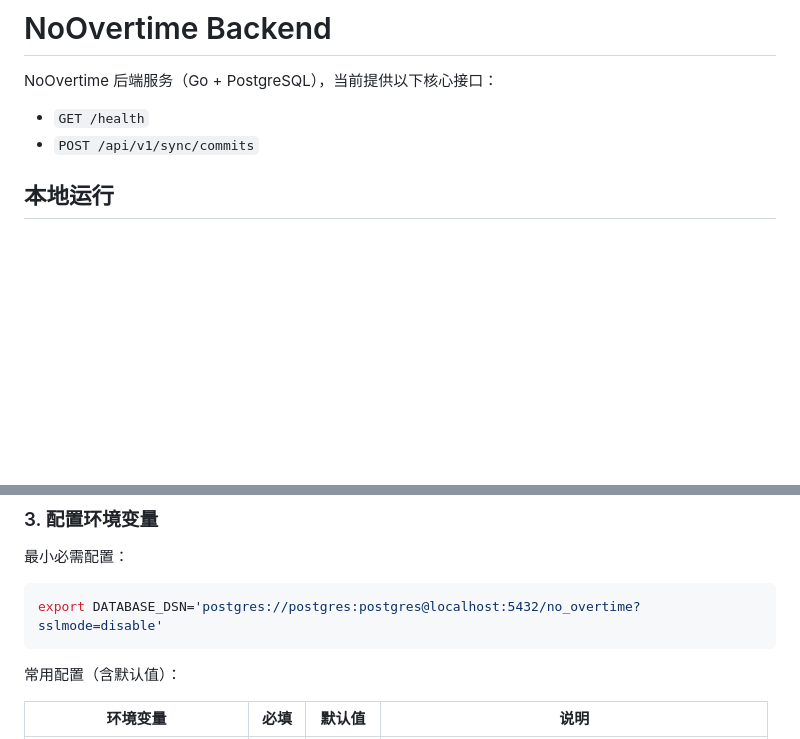
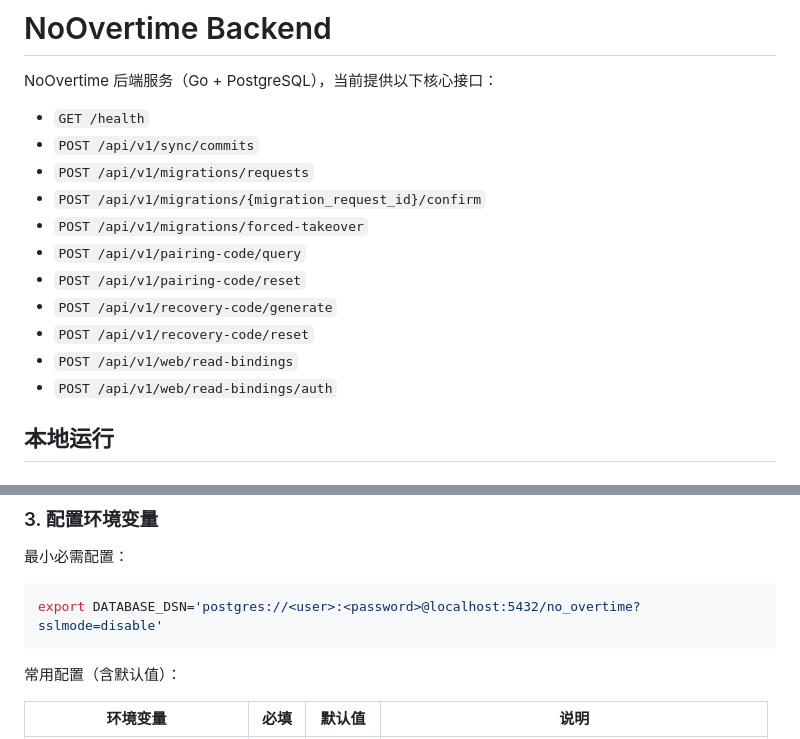
Before and after one commit to linccl/NoOvertime, a Markdown page: README.md, 2 parts joined by grey strips. Drawn GitHub-style; blank space fills up the shorter version.

Commit message:
swarm(backend): 任务完成自动提交 (1 个文件变更)

````diff
--- a/README.md
+++ b/README.md
@@ -4,6 +4,15 @@ NoOvertime 后端服务（Go + PostgreSQL），当前提供以下核心接口：
 
 - `GET /health`
 - `POST /api/v1/sync/commits`
+- `POST /api/v1/migrations/requests`
+- `POST /api/v1/migrations/{migration_request_id}/confirm`
+- `POST /api/v1/migrations/forced-takeover`
+- `POST /api/v1/pairing-code/query`
+- `POST /api/v1/pairing-code/reset`
+- `POST /api/v1/recovery-code/generate`
+- `POST /api/v1/recovery-code/reset`
+- `POST /api/v1/web/read-bindings`
+- `POST /api/v1/web/read-bindings/auth`
 
 ## 本地运行
 
@@ -24,7 +33,7 @@ psql -d no_overtime -f db/migrations/001_init.sql
 最小必需配置：
 
 ```bash
-export DATABASE_DSN='postgres://postgres:postgres@localhost:5432/no_overtime?sslmode=disable'
+export DATABASE_DSN='postgres://<user>:<password>@localhost:5432/no_overtime?sslmode=disable'
 ```
 
 常用配置（含默认值）：
````
